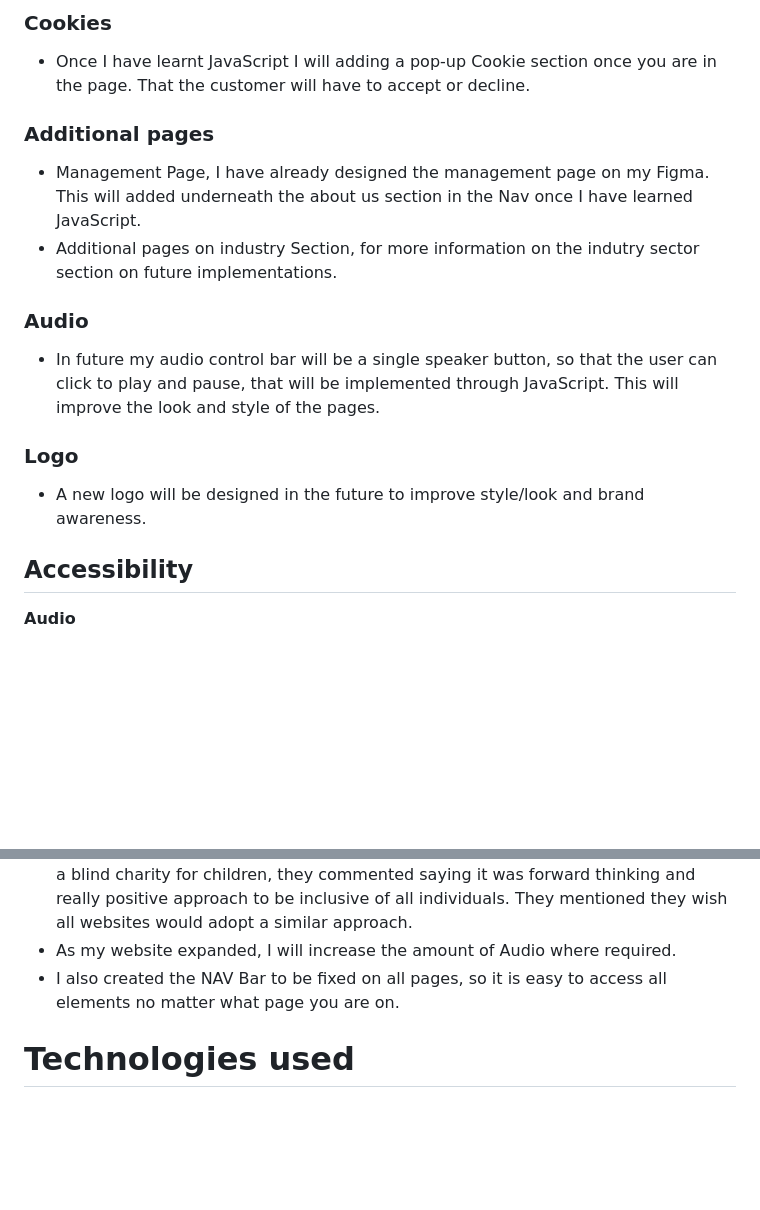
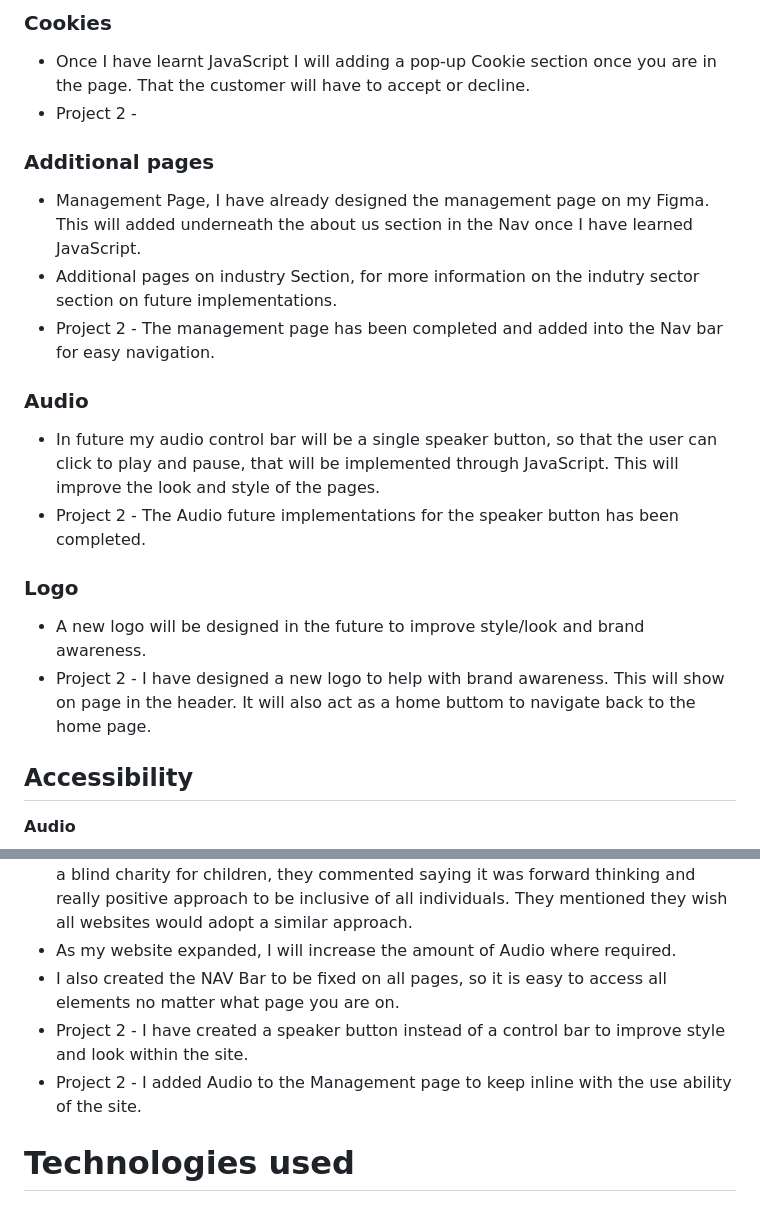
Before and after one commit to samanthamoss87/Project-1, a Markdown page: README..md, 2 parts joined by grey strips. GitHub-like rendering; blank space fills up the shorter version.

Commit message:
Audio, management page Readme.md updated

```diff
--- a/README..md
+++ b/README..md
@@ -361,25 +361,31 @@ The Business Goals of RS Vision Consulting are:
 ### Cookies
 
 - Once I have learnt JavaScript I will adding a pop-up Cookie section once you are in the page. That the customer will have to accept or decline.
+- Project 2 -
 
 ### Additional pages
 
 - Management Page, I have already designed the management page on my Figma. This will added underneath the about us section in the Nav once I have learned JavaScript.
 - Additional pages on industry Section, for more information on the indutry sector section on future implementations.
+- Project 2 - The management page has been completed and added into the Nav bar for easy navigation.
 
 ### Audio
 
 - In future my audio control bar will be a single speaker button, so that the user can click to play and pause, that will be implemented through JavaScript. This will improve the look and style of the pages.
+- Project 2 - The Audio future implementations for the speaker button has been completed.
 
 ### Logo
 
 - A new logo will be designed in the future to improve style/look and brand awareness.
+- Project 2 - I  have designed a new logo to help with brand awareness. This will show on page in the header. It will also act as a home buttom to navigate back to the home page.
 ## Accessibility
 **Audio**
 
 - I created Audio script on the main sections of the website for Visually impaired people and people with learning difficulties. After doing some research and talking to people who was affected by been visually impairment and a Managing Director of a blind charity for children, they commented saying it was forward thinking and really positive approach to be inclusive of all individuals. They mentioned they wish all websites would adopt a similar approach.
 - As my website expanded, I will increase the amount of Audio where required.
 - I also created the NAV Bar to be fixed on all pages, so it is easy to access all elements no matter what page you are on.
+- Project 2 - I have created a speaker button instead of a control bar to improve style and look within the site.
+- Project 2 - I added Audio to the Management page to keep inline with the use ability of the site.
 
 
 # Technologies used
```
